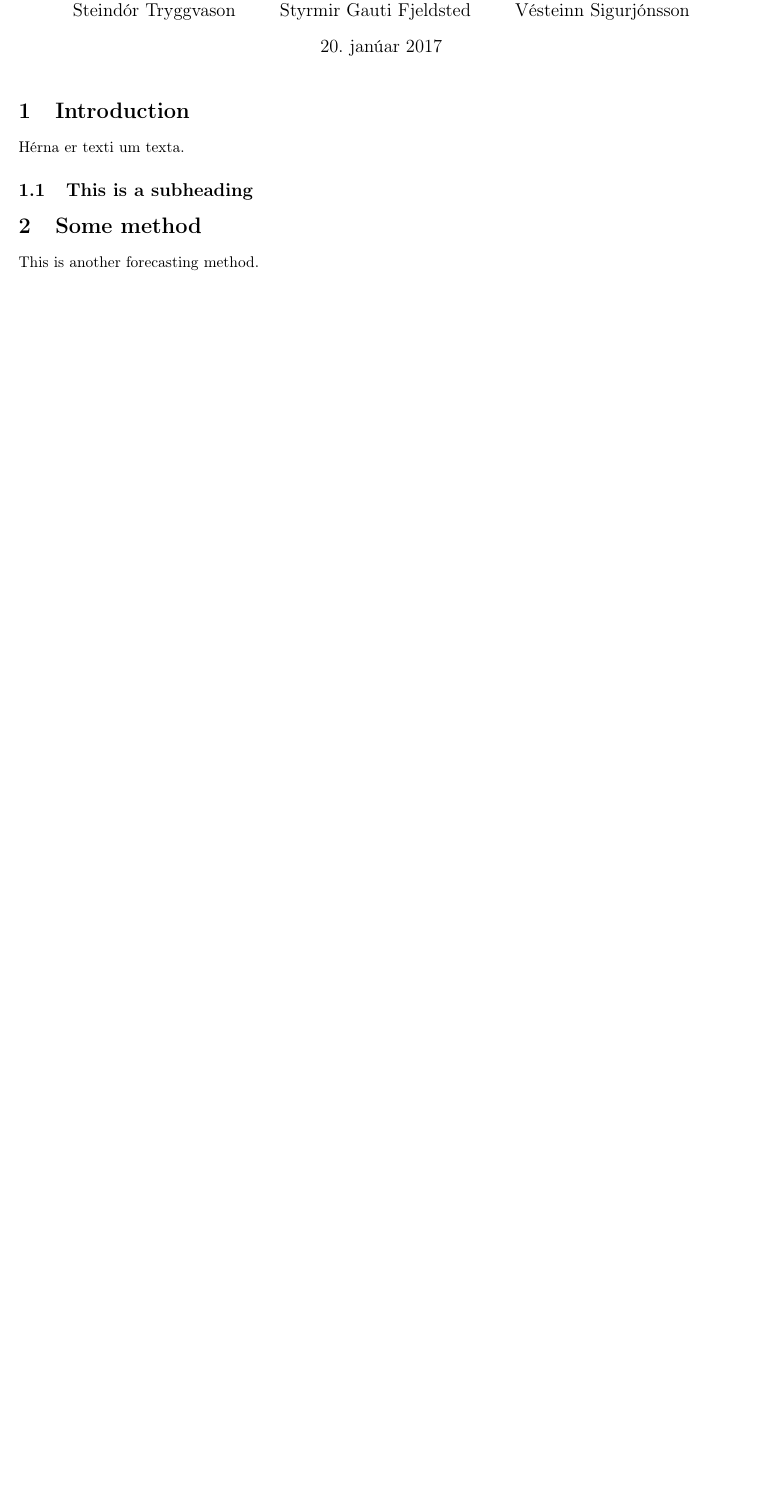
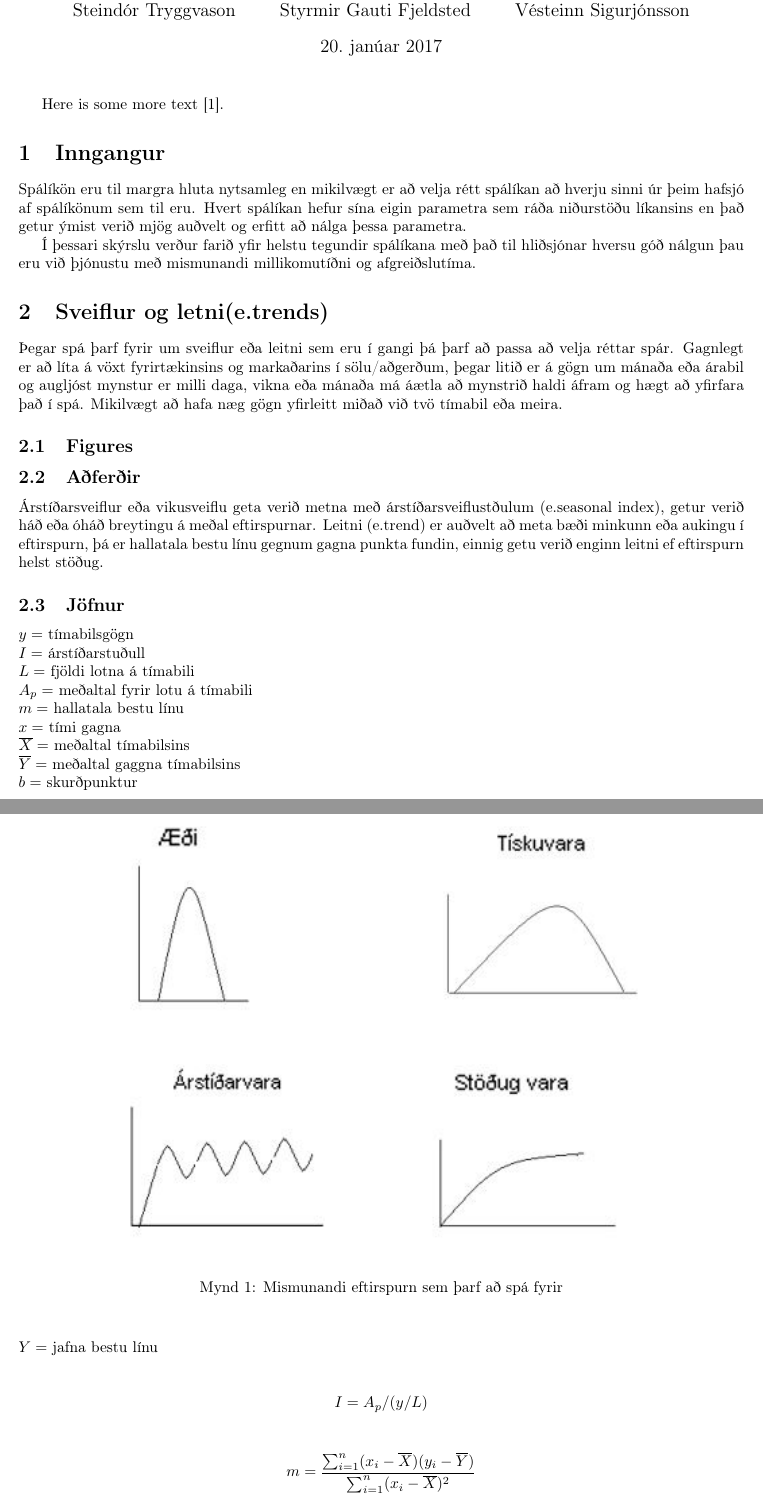
Before and after one commit to T620LIKX/T620LIKX_2017, a LaTeX document (Forecasting/Forecast_report/forecasts.tex): part of the page before the commit and two parts of pages 1 and 2 of 4 after it, the two joined at a grey line, cut so that both start at the same text, the shorter picture padded with empty space. Compiled offline with pdfLaTeX.

Commit message:
forecasts.tex nýjasta útgáfa

```diff
--- a/Forecasting/Forecast_report/forecasts.tex
+++ b/Forecasting/Forecast_report/forecasts.tex
@@ -12,13 +12,8 @@
 \begin{document}
 \maketitle
 
-\section{Introduction}
-Hérna er texti um texta.
+Here is some more text \cite{mcconnell2009analysis}.
+\input{inngangur}
 
-\subsection{This is a subheading}
-%Here is some more text \cite{mcconnell2009analysis}.
+\input{sveiflur}
 
-
-%\input{method1}
-
-\input{method2}
```
Also changed, not shown: Forecasting/Forecast_report/forecasts.tex (8 more changed lines).
